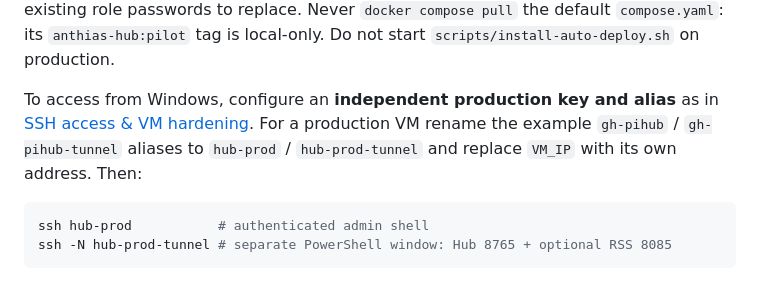
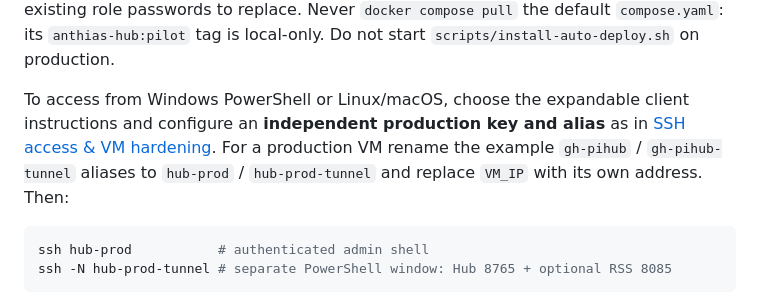
Before and after one commit to ffworker/anthias-hub, a Markdown page: docs/reproducible-production.md, the part around the change. Drawn GitHub-style.

Commit message:
docs(ssh): use cross-platform references for client-side SSH setup

````diff
--- a/docs/reproducible-production.md
+++ b/docs/reproducible-production.md
@@ -68,9 +68,9 @@ git rev-parse HEAD
 
 The initial `setup-pilot.sh` builds/starts `anthias-hub:pilot` *only for first-time account setup*. The subsequent `compose.cd.yaml` commands replace it with the approved prebuilt image. If setup is interrupted or `users.json` is deleted, rerun `bash scripts/setup-pilot.sh` from this checkout: it keeps `.env` and existing accounts and creates missing roles, using the pinned image when `ANTHIAS_HUB_IMAGE` is set. Use `--reset-users` to choose which existing role passwords to replace. Never `docker compose pull` the default `compose.yaml`: its `anthias-hub:pilot` tag is local-only. Do not start `scripts/install-auto-deploy.sh` on production.
 
-To access from Windows, configure an **independent production key and alias** as in [SSH access & VM hardening](ssh-access.md). For a production VM rename the example `gh-pihub` / `gh-pihub-tunnel` aliases to `hub-prod` / `hub-prod-tunnel` and replace `VM_IP` with its own address. Then:
+To access from Windows PowerShell or Linux/macOS, choose the expandable client instructions and configure an **independent production key and alias** as in [SSH access & VM hardening](ssh-access.md). For a production VM rename the example `gh-pihub` / `gh-pihub-tunnel` aliases to `hub-prod` / `hub-prod-tunnel` and replace `VM_IP` with its own address. Then:
 
-```powershell
+```bash
 ssh hub-prod           # authenticated admin shell
 ssh -N hub-prod-tunnel # separate PowerShell window: Hub 8765 + optional RSS 8085
 ```
````
